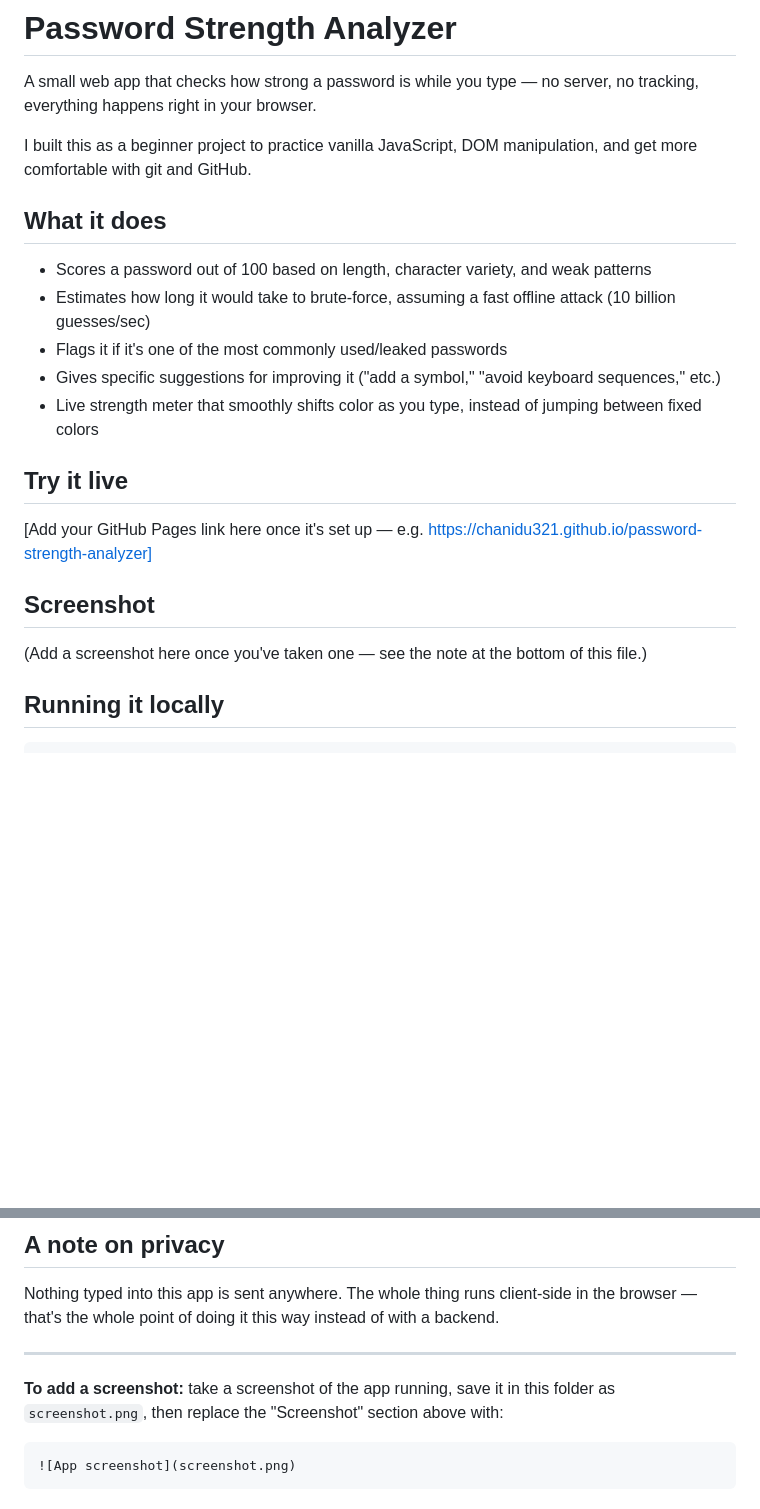
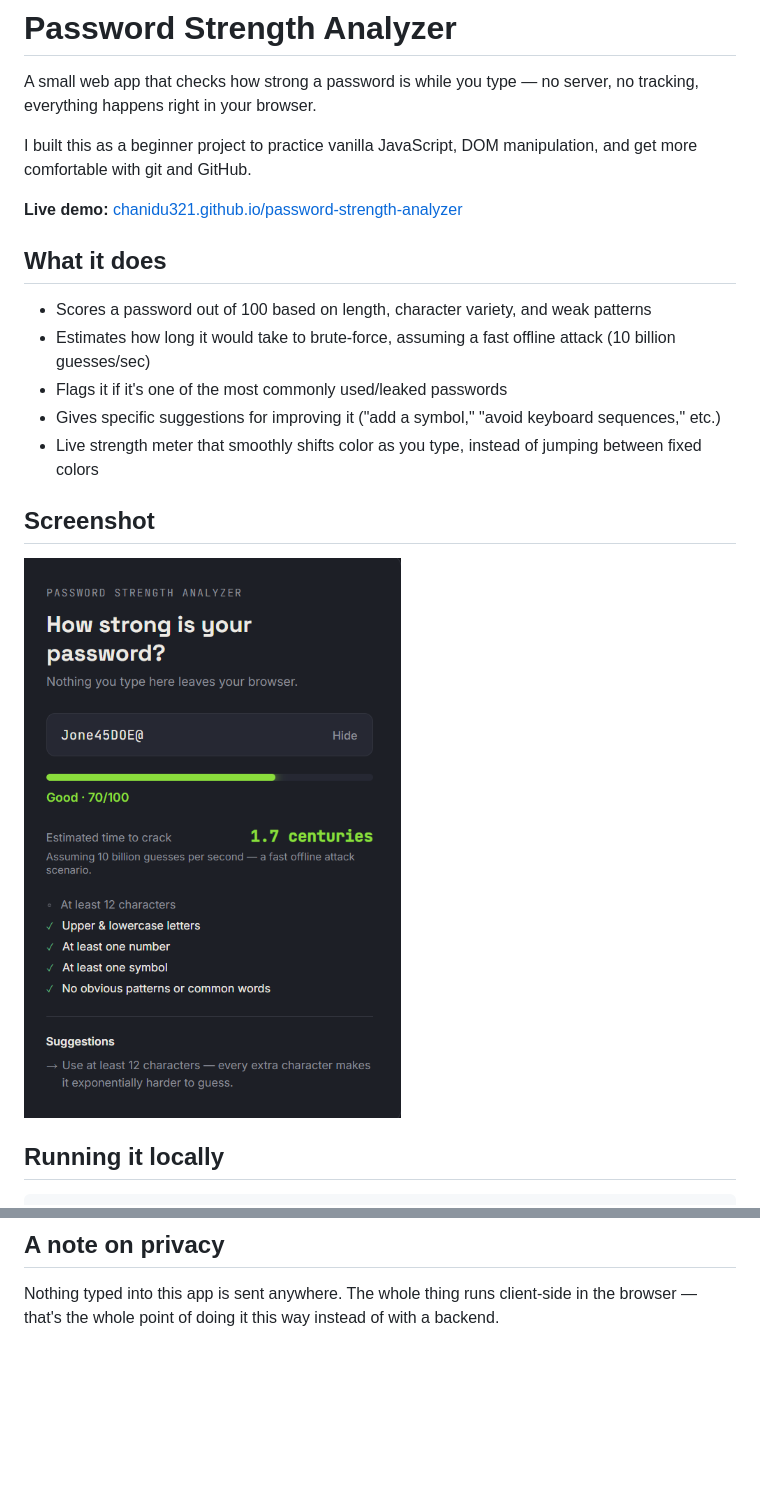
Before and after one commit to chanidu321/password-strength-analyzer, a Markdown page: README.md, 2 parts joined by grey strips. Drawn GitHub-style; pictures changed too: screenshot.png (added); blank space fills up the shorter version.

Commit message:
Added README with screenshot and live demo link

````diff
--- a/README.md
+++ b/README.md
@@ -3,6 +3,8 @@
 A small web app that checks how strong a password is while you type — no server, no tracking, everything happens right in your browser.
 
 I built this as a beginner project to practice vanilla JavaScript, DOM manipulation, and get more comfortable with git and GitHub.
+
+**Live demo:** [chanidu321.github.io/password-strength-analyzer](https://chanidu321.github.io/password-strength-analyzer/)
 
 ## What it does
 
@@ -12,13 +14,9 @@ I built this as a beginner project to practice vanilla JavaScript, DOM manipulat
 - Gives specific suggestions for improving it ("add a symbol," "avoid keyboard sequences," etc.)
 - Live strength meter that smoothly shifts color as you type, instead of jumping between fixed colors
 
-## Try it live
-
-[Add your GitHub Pages link here once it's set up — e.g. https://chanidu321.github.io/password-strength-analyzer]
-
 ## Screenshot
 
-(Add a screenshot here once you've taken one — see the note at the bottom of this file.)
+![App screenshot](screenshot.png)
 
 ## Running it locally
 
@@ -45,11 +43,3 @@ The scoring isn't based on any official standard, it's a rubric I wrote myself:
 ## A note on privacy
 
 Nothing typed into this app is sent anywhere. The whole thing runs client-side in the browser — that's the whole point of doing it this way instead of with a backend.
-
----
-
-**To add a screenshot:** take a screenshot of the app running, save it in this folder as `screenshot.png`, then replace the "Screenshot" section above with:
-
-```
-![App screenshot](screenshot.png)
-```
````
